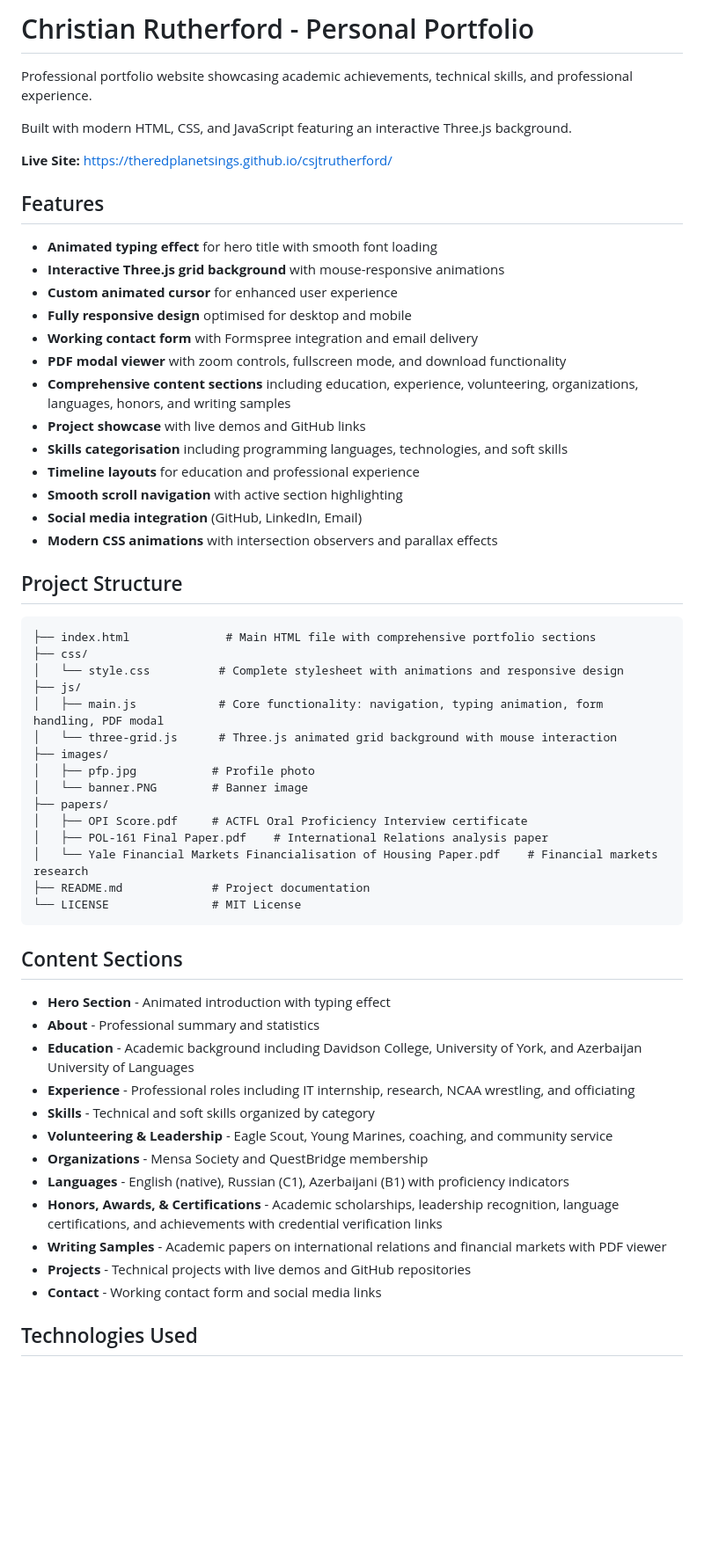
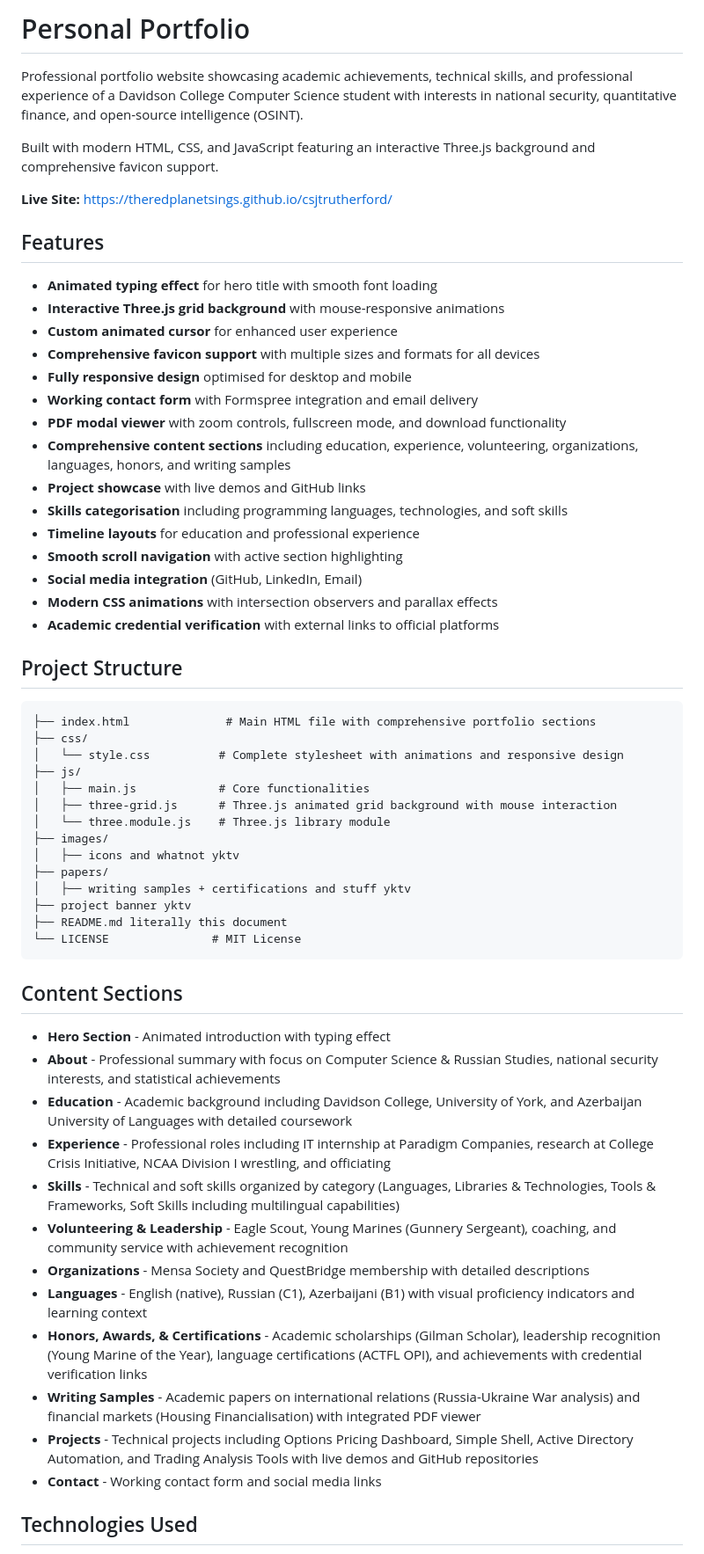
Before and after one commit to theredplanetsings/csjtrutherford, a Markdown page: README.md, the part around one of its changes. Shown at 88% size. Rendered like a GitHub page; blank space fills up the shorter version.

````diff
--- a/README.md
+++ b/README.md
@@ -1,8 +1,8 @@
-# Christian Rutherford - Personal Portfolio
+# Personal Portfolio
 
-Professional portfolio website showcasing academic achievements, technical skills, and professional experience.
+Professional portfolio website showcasing academic achievements, technical skills, and professional experience of a Davidson College Computer Science student with interests in national security, quantitative finance, and open-source intelligence (OSINT).
 
-Built with modern HTML, CSS, and JavaScript featuring an interactive Three.js background.
+Built with modern HTML, CSS, and JavaScript featuring an interactive Three.js background and comprehensive favicon support.
 
 **Live Site:** https://theredplanetsings.github.io/csjtrutherford/
 
@@ -11,6 +11,7 @@ Built with modern HTML, CSS, and JavaScript featuring an interactive Three.js ba
 - **Animated typing effect** for hero title with smooth font loading
 - **Interactive Three.js grid background** with mouse-responsive animations
 - **Custom animated cursor** for enhanced user experience
+- **Comprehensive favicon support** with multiple sizes and formats for all devices
 - **Fully responsive design** optimised for desktop and mobile
 - **Working contact form** with Formspree integration and email delivery
 - **PDF modal viewer** with zoom controls, fullscreen mode, and download functionality
@@ -21,6 +22,7 @@ Built with modern HTML, CSS, and JavaScript featuring an interactive Three.js ba
 - **Smooth scroll navigation** with active section highlighting
 - **Social media integration** (GitHub, LinkedIn, Email)
 - **Modern CSS animations** with intersection observers and parallax effects
+- **Academic credential verification** with external links to official platforms
 
 ## Project Structure
 
@@ -29,32 +31,31 @@ Built with modern HTML, CSS, and JavaScript featuring an interactive Three.js ba
 ├── css/
 │   └── style.css          # Complete stylesheet with animations and responsive design
 ├── js/
-│   ├── main.js            # Core functionality: navigation, typing animation, form handling, PDF modal
-│   └── three-grid.js      # Three.js animated grid background with mouse interaction
+│   ├── main.js            # Core functionalities
+│   ├── three-grid.js      # Three.js animated grid background with mouse interaction
+│   └── three.module.js    # Three.js library module
 ├── images/
-│   ├── pfp.jpg           # Profile photo
-│   └── banner.PNG        # Banner image
+│   ├── icons and whatnot yktv
 ├── papers/
-│   ├── OPI Score.pdf     # ACTFL Oral Proficiency Interview certificate
-│   ├── POL-161 Final Paper.pdf    # International Relations analysis paper
-│   └── Yale Financial Markets Financialisation of Housing Paper.pdf    # Financial markets research
-├── README.md             # Project documentation
+│   ├── writing samples + certifications and stuff yktv
+├── project banner yktv
+├── README.md literally this document
 └── LICENSE               # MIT License
 ```
 
 ## Content Sections
 
 - **Hero Section** - Animated introduction with typing effect
-- **About** - Professional summary and statistics
-- **Education** - Academic background including Davidson College, University of York, and Azerbaijan University of Languages
-- **Experience** - Professional roles including IT internship, research, NCAA wrestling, and officiating
-- **Skills** - Technical and soft skills organized by category
-- **Volunteering & Leadership** - Eagle Scout, Young Marines, coaching, and community service
-- **Organizations** - Mensa Society and QuestBridge membership
-- **Languages** - English (native), Russian (C1), Azerbaijani (B1) with proficiency indicators
-- **Honors, Awards, & Certifications** - Academic scholarships, leadership recognition, language certifications, and achievements with credential verification links
-- **Writing Samples** - Academic papers on international relations and financial markets with PDF viewer
-- **Projects** - Technical projects with live demos and GitHub repositories
+- **About** - Professional summary with focus on Computer Science & Russian Studies, national security interests, and statistical achievements
+- **Education** - Academic background including Davidson College, University of York, and Azerbaijan University of Languages with detailed coursework
+- **Experience** - Professional roles including IT internship at Paradigm Companies, research at College Crisis Initiative, NCAA Division I wrestling, and officiating
+- **Skills** - Technical and soft skills organized by category (Languages, Libraries & Technologies, Tools & Frameworks, Soft Skills including multilingual capabilities)
+- **Volunteering & Leadership** - Eagle Scout, Young Marines (Gunnery Sergeant), coaching, and community service with achievement recognition
+- **Organizations** - Mensa Society and QuestBridge membership with detailed descriptions
+- **Languages** - English (native), Russian (C1), Azerbaijani (B1) with visual proficiency indicators and learning context
+- **Honors, Awards, & Certifications** - Academic scholarships (Gilman Scholar), leadership recognition (Young Marine of the Year), language certifications (ACTFL OPI), and achievements with credential verification links
+- **Writing Samples** - Academic papers on international relations (Russia-Ukraine War analysis) and financial markets (Housing Financialisation) with integrated PDF viewer
+- **Projects** - Technical projects including Options Pricing Dashboard, Simple Shell, Active Directory Automation, and Trading Analysis Tools with live demos and GitHub repositories
 - **Contact** - Working contact form and social media links
 
 ## Technologies Used
````
Also changed, not shown: other parts of README.md (+29 -23 lines).
